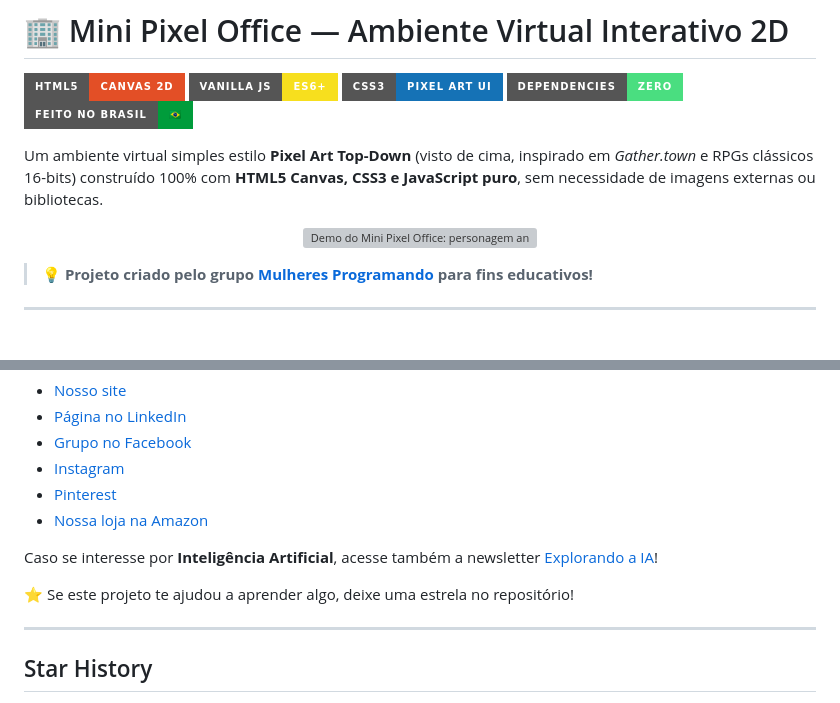
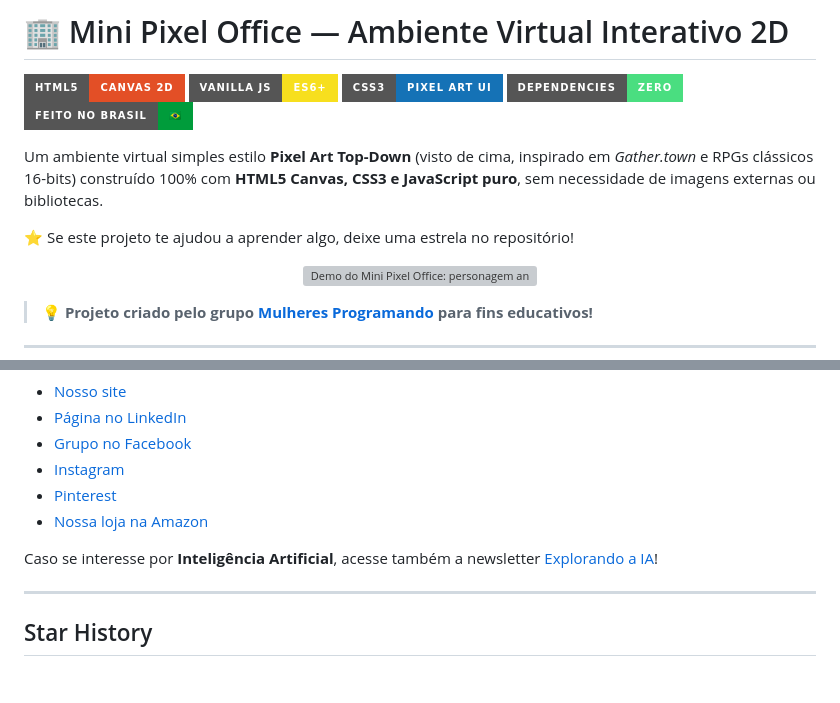
Before and after one commit to mulheres-programando/mini-pixel-office, a Markdown page: README.md, 2 parts joined by grey strips. Rendered like a GitHub page; badges without logos; blank space fills up the shorter version; grey boxes are pictures that could not be loaded.

Commit message:
docs: update README with mini-pixel-office and demo gif

```diff
--- a/README.md
+++ b/README.md
@@ -7,6 +7,8 @@
 ![Feito no Brasil](https://img.shields.io/badge/Feito%20no%20Brasil-🇧🇷-009c3b?style=for-the-badge)
 
 Um ambiente virtual simples estilo **Pixel Art Top-Down** (visto de cima, inspirado em *Gather.town* e RPGs clássicos 16-bits) construído 100% com **HTML5 Canvas, CSS3 e JavaScript puro**, sem necessidade de imagens externas ou bibliotecas.
+
+⭐ Se este projeto te ajudou a aprender algo, deixe uma estrela no repositório!
 
 <p align="center">
   <img src="pixeloffice.gif" alt="Demo do Mini Pixel Office: personagem andando pelo escritório, sentando no sofá e trocando de boneco" width="720" />
@@ -183,8 +185,6 @@ Nos acompanhe também nas redes sociais:
 
 Caso se interesse por **Inteligência Artificial**, acesse também a newsletter [Explorando a IA](https://elisaterumi.substack.com/)!
 
-⭐ Se este projeto te ajudou a aprender algo, deixe uma estrela no repositório!
-
 ---
 
 ## Star History
```
